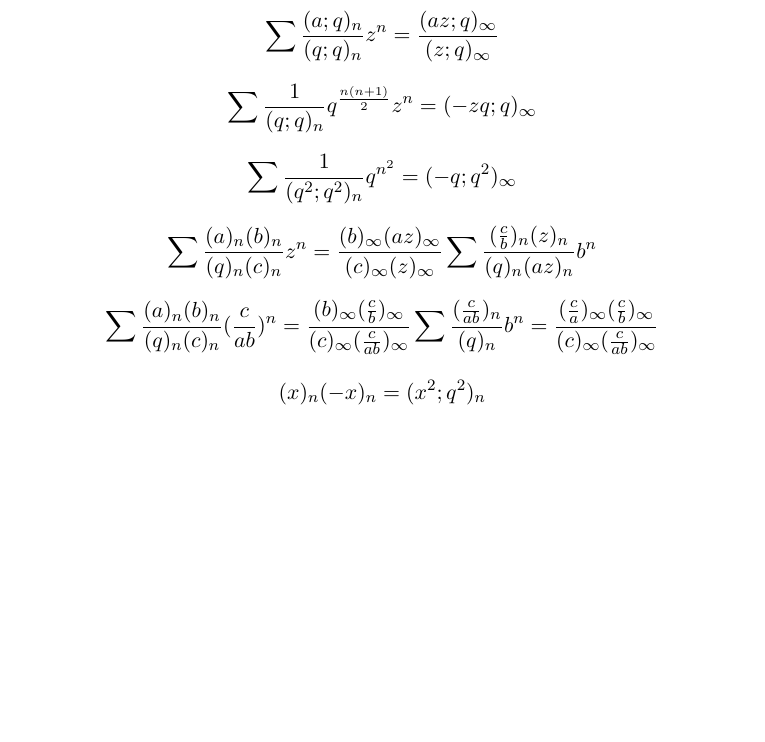
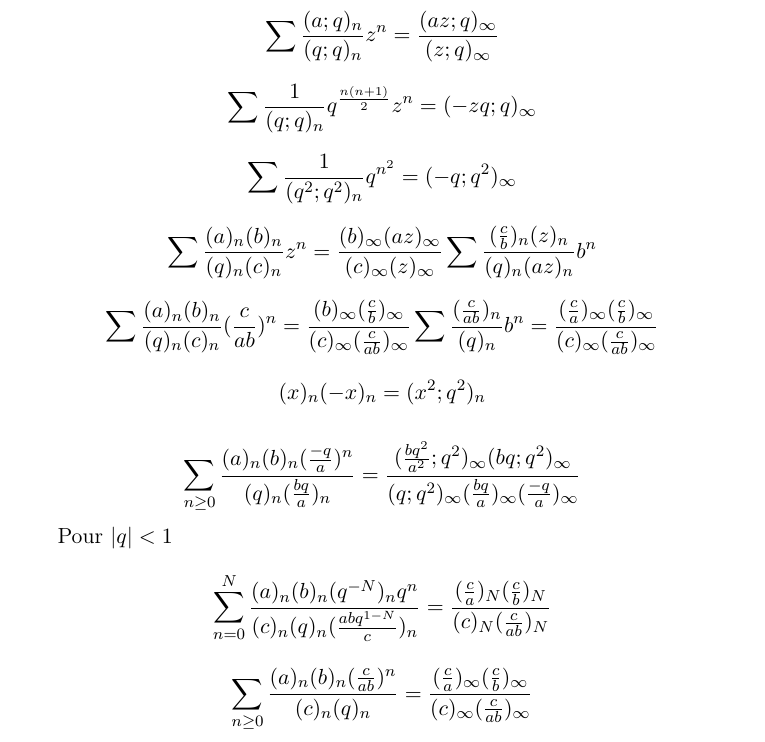
Before and after one commit to Combinatoire/qseries, a LaTeX document (Ident.tex): part of the page, cut so that both start at the same text, the shorter picture padded with empty space. Compiled offline with pdfLaTeX.

```diff
--- a/Ident.tex
+++ b/Ident.tex
@@ -45,10 +45,28 @@
 $$(x)_n(-x)_n=(x^2;q^2)_n $$
 %q-Kummer
 
+$$
+\sum_{n \geq 0}
+\frac{(a)_n (b)_n (\frac{-q}{a})^n}{(q)_n (\frac{bq}{a})_n} =
+\frac{(\frac{bq^2}{a^2};q^2)_\infty (bq;q^2)_\infty}{(q;q^2)_\infty (\frac{bq}{a})_\infty (\frac{-q}{a})_\infty}
+$$
+
+%q-Pfaff-Saclshatz
+Pour $|q| < 1$
+$$
+\sum_{n=0}^N
+\frac{(a)_n (b)_n (q^{-N})_n q^n}{(c)_n(q)_n(\frac{abq^{1-N}}{c})_n} =
+\frac{(\frac{c}{a})_N (\frac{c}{b})_N}{(c)_N (\frac{c}{ab})_N}
+$$
+
 %binomial
 
 
 %q-gauss
-
+$$
+\sum_{n \geq 0}
+\frac{(a)_n (b)_n (\frac{c}{ab})^n}{(c)_n(q)_n} =
+\frac{(\frac{c}{a})_\infty (\frac{c}{b})_\infty}{(c)_\infty (\frac{c}{ab})_\infty}
+$$
 
 \end{document}
```
